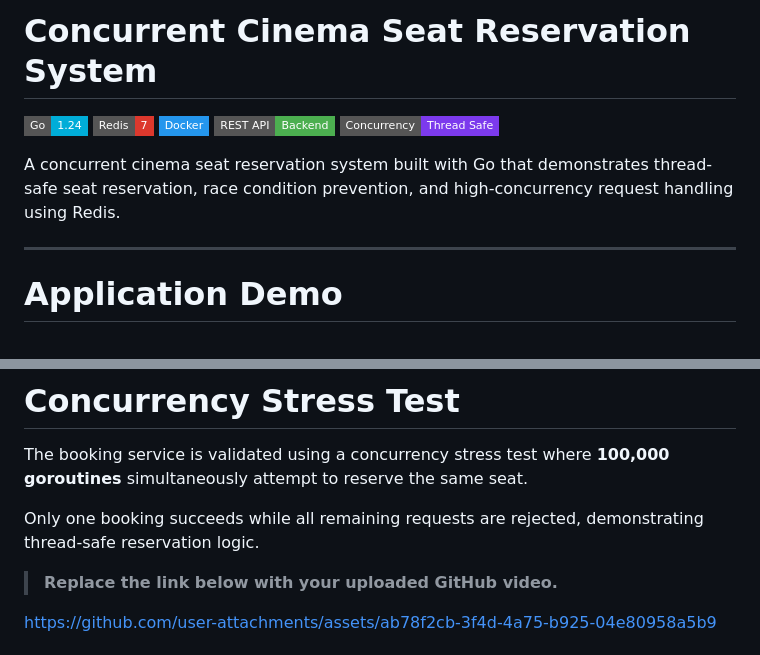
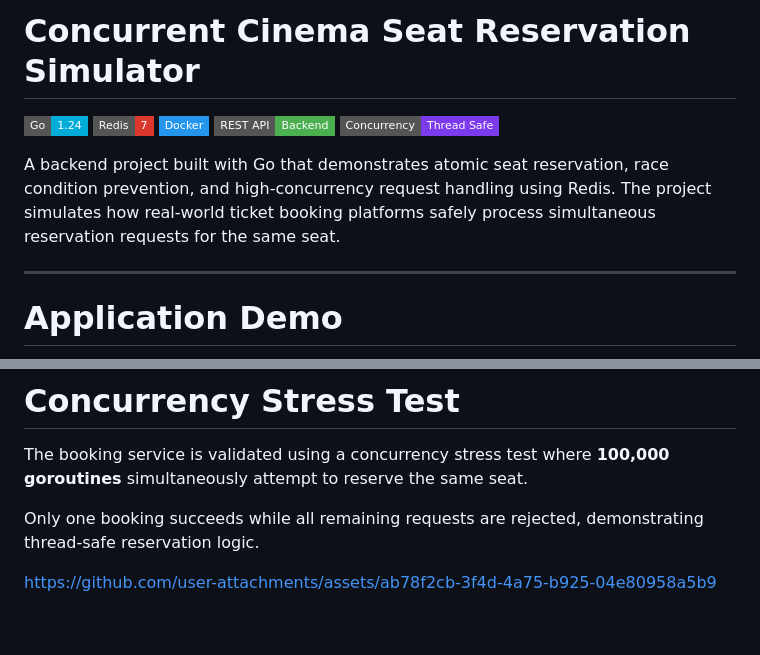
Before and after one commit to AnshuKashyap01/Concurrent-Cinema-Seat-Reservation-Simulator, a Markdown page: README.md, 2 parts joined by grey strips. Drawn GitHub-style; badges without logos; blank space fills up the shorter version.

Commit message:
Revise README for project clarity and focus
Updated project description to clarify functionality and emphasize simulation of real-world ticket booking platforms.

```diff
--- a/README.md
+++ b/README.md
@@ -1,4 +1,4 @@
-# Concurrent Cinema Seat Reservation System
+# Concurrent Cinema Seat Reservation Simulator
 
 <p align="left">
 
@@ -10,7 +10,7 @@
 
 </p>
 
-A concurrent cinema seat reservation system built with Go that demonstrates thread-safe seat reservation, race condition prevention, and high-concurrency request handling using Redis.
+A backend project built with Go that demonstrates atomic seat reservation, race condition prevention, and high-concurrency request handling using Redis. The project simulates how real-world ticket booking platforms safely process simultaneous reservation requests for the same seat.
 
 ---
 
@@ -33,7 +33,6 @@ The booking service is validated using a concurrency stress test where **100,000
 
 Only one booking succeeds while all remaining requests are rejected, demonstrating thread-safe reservation logic.
 
-> **Replace the link below with your uploaded GitHub video.**
 
 
 https://github.com/user-attachments/assets/ab78f2cb-3f4d-4a75-b925-04e80958a5b9
```
